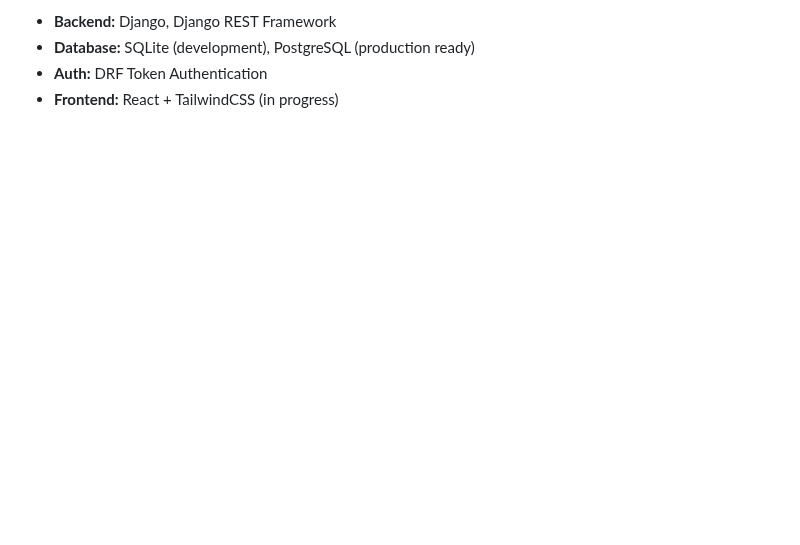
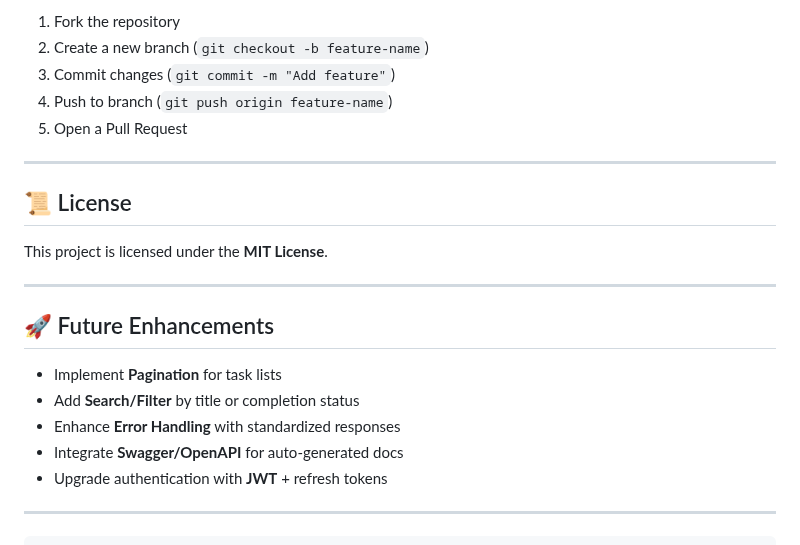
Before and after one commit to NatiDevHQ/alx-final_project, a Markdown page: README.md, the part around one of its changes. Rendered like a GitHub page; blank space fills up the shorter version.

````diff
--- a/README.md
+++ b/README.md
@@ -166,5 +280,26 @@ The frontend will be built with **React + TailwindCSS** and will include:
 
-* **Backend:** Django, Django REST Framework
-* **Database:** SQLite (development), PostgreSQL (production ready)
-* **Auth:** DRF Token Authentication
-* **Frontend:** React + TailwindCSS (in progress)
+1. Fork the repository
+2. Create a new branch (`git checkout -b feature-name`)
+3. Commit changes (`git commit -m "Add feature"`)
+4. Push to branch (`git push origin feature-name`)
+5. Open a Pull Request
+
+---
+
+## 📜 License
+
+This project is licensed under the **MIT License**.
+
+---
+
+## 🚀 Future Enhancements
+
+* Implement **Pagination** for task lists
+* Add **Search/Filter** by title or completion status
+* Enhance **Error Handling** with standardized responses
+* Integrate **Swagger/OpenAPI** for auto-generated docs
+* Upgrade authentication with **JWT** + refresh tokens
+
+---
+
+```
````
Also changed, not shown: other parts of README.md (+138 -24 lines).
